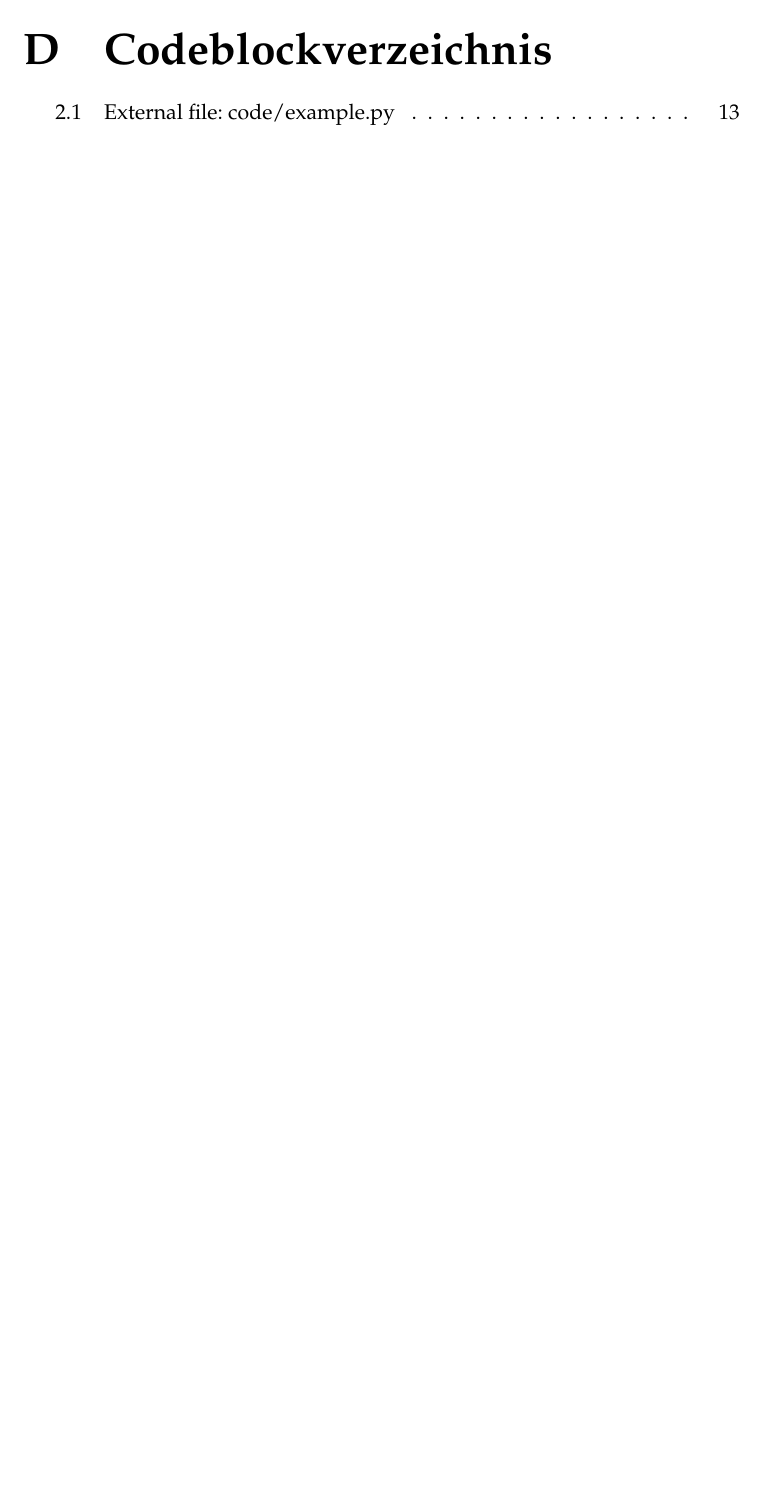
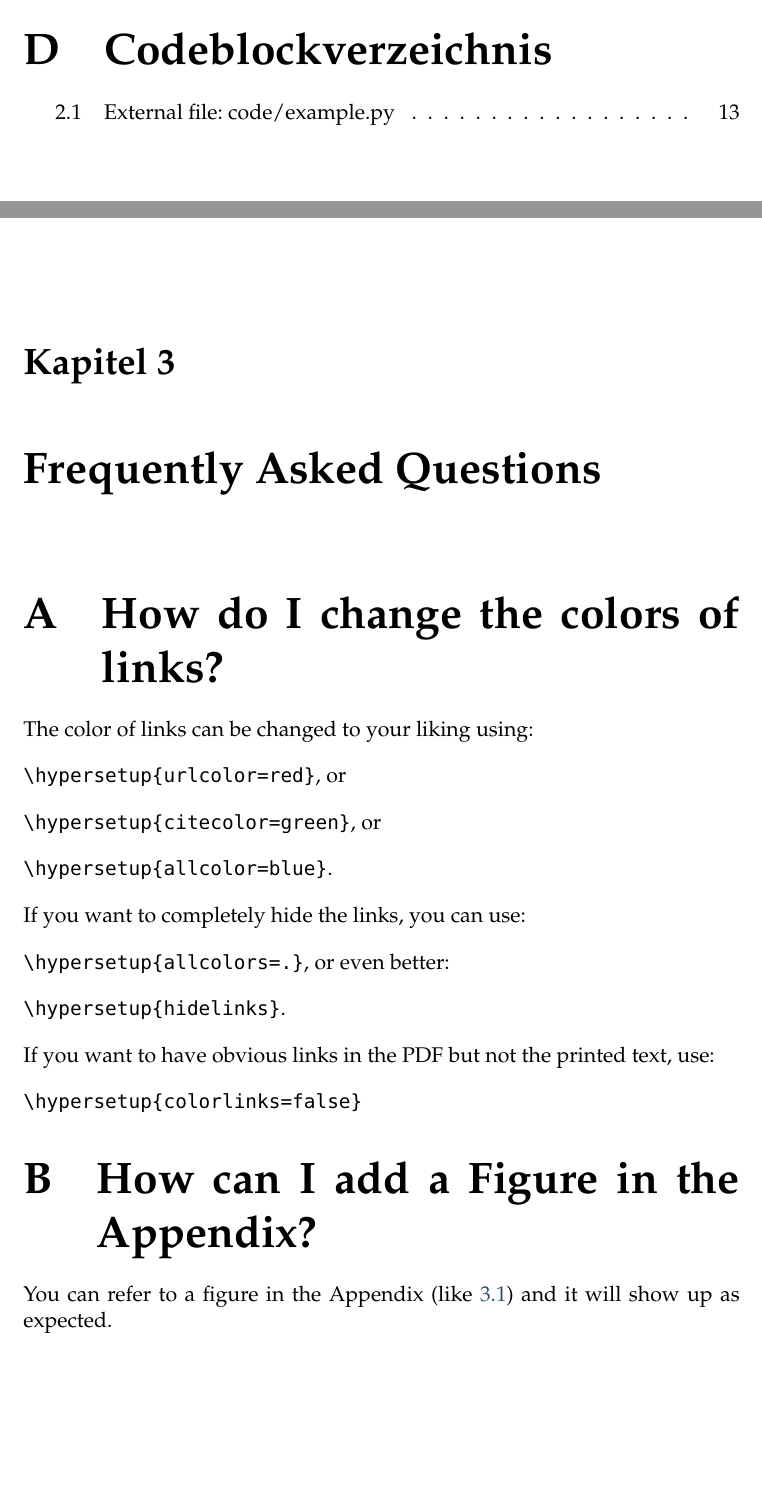
Before and after one commit to hfict-fr22/Vorlage-ATL-Latex, a LaTeX thesis (main.tex, which reads Anhang/anhangE.tex): part of page 23 of 23 before the commit and two parts of pages 23 and 24 of 25 after it, the two joined at a grey line, cut so that both start at the same text, the shorter picture padded with empty space. Compiled offline with pdfLaTeX.

Commit message:
Anhang E als Beispiel ergänzt

```diff
--- /dev/null
+++ b/Anhang/anhangE.tex
@@ -0,0 +1,33 @@
+% !TEX root = ../main.tex
+
+%----------------------------------------------------------------------------------------
+% ANHANG E
+%----------------------------------------------------------------------------------------
+
+\chapter{Frequently Asked Questions} % Main appendix title
+
+\label{AppendixA} % For referencing this appendix elsewhere, use \ref{AppendixA}
+
+\section{How do I change the colors of links?}
+
+The color of links can be changed to your liking using:
+
+{\small\verb!\hypersetup{urlcolor=red}!}, or
+
+{\small\verb!\hypersetup{citecolor=green}!}, or
+
+{\small\verb!\hypersetup{allcolor=blue}!}.
+
+\noindent If you want to completely hide the links, you can use:
+
+{\small\verb!\hypersetup{allcolors=.}!}, or even better:
+
+{\small\verb!\hypersetup{hidelinks}!}.
+
+\noindent If you want to have obvious links in the PDF but not the printed text, use:
+
+{\small\verb!\hypersetup{colorlinks=false}!}
+
+\section{How can I add a Figure in the Appendix?}
+
+You can refer to a figure in the Appendix (like \ref{fig:appendix-figure}) and it will show up as expected.
```
Also changed, not shown: main.tex (+1 -0 lines), Anhang/anhangE.tex (7 more changed lines).
